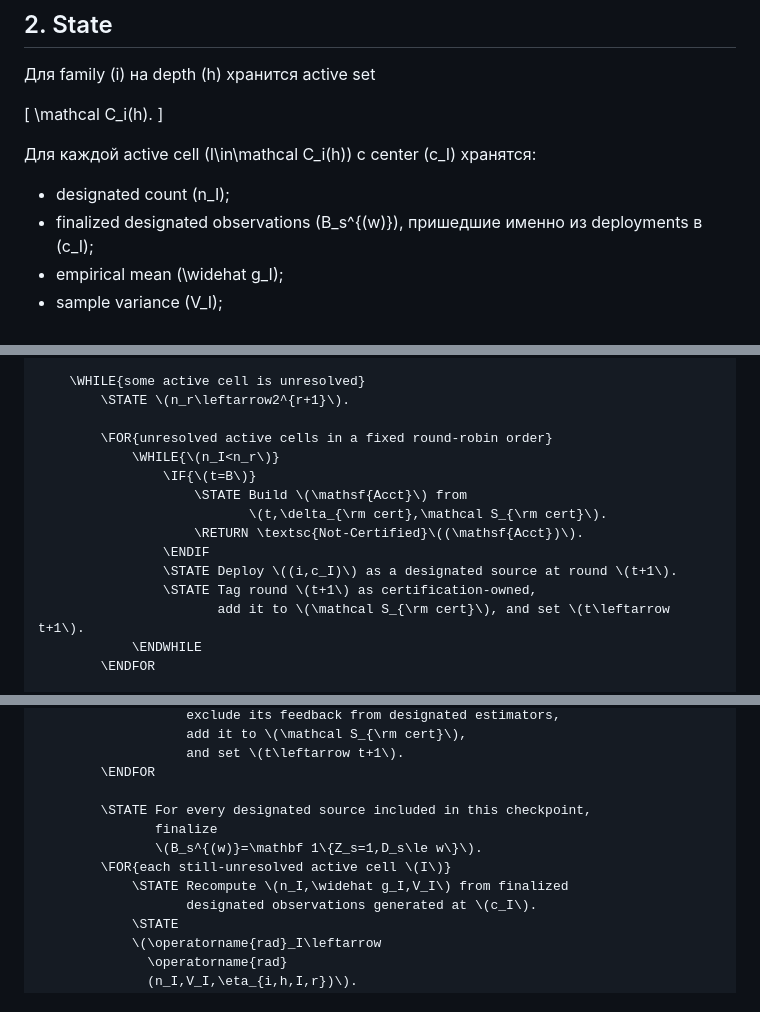
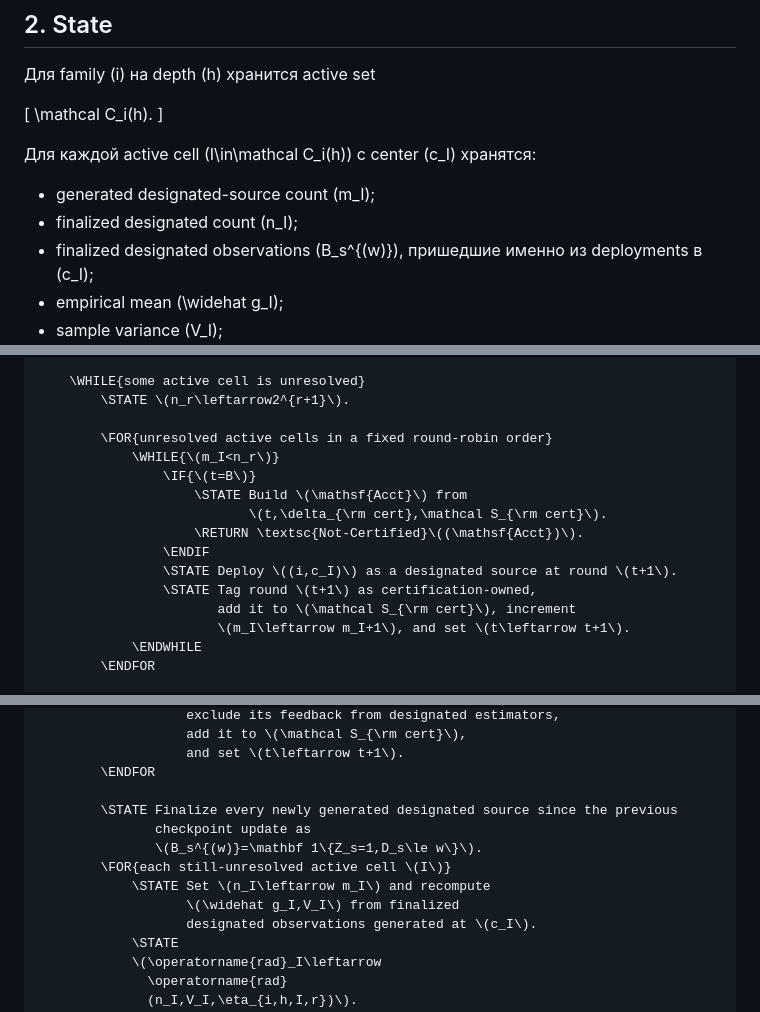
Before and after one commit to RybakovAlexeyN/gadu_team_review, a Markdown page: ALGORITHM.md, 3 parts joined by grey strips. Drawn GitHub-style.

Commit message:
Separate generated and finalized designated counts

```diff
--- a/ALGORITHM.md
+++ b/ALGORITHM.md
@@ -75,7 +75,8 @@ n_r:=2^{r+1},
 
 Для каждой active cell \(I\in\mathcal C_i(h)\) с center \(c_I\) хранятся:
 
-- designated count \(n_I\);
+- generated designated-source count \(m_I\);
+- finalized designated count \(n_I\);
 - finalized designated observations \(B_s^{(w)}\), пришедшие именно из deployments в \(c_I\);
 - empirical mean \(\widehat g_I\);
 - sample variance \(V_I\);
@@ -150,7 +151,7 @@ Accounting record \(\mathsf{Acct}\) в обоих случаях содержи
         \STATE \(n_r\leftarrow2^{r+1}\).
 
         \FOR{unresolved active cells in a fixed round-robin order}
-            \WHILE{\(n_I<n_r\)}
+            \WHILE{\(m_I<n_r\)}
                 \IF{\(t=B\)}
                     \STATE Build \(\mathsf{Acct}\) from
                            \(t,\delta_{\rm cert},\mathcal S_{\rm cert}\).
@@ -158,7 +159,8 @@ Accounting record \(\mathsf{Acct}\) в обоих случаях содержи
                 \ENDIF
                 \STATE Deploy \((i,c_I)\) as a designated source at round \(t+1\).
                 \STATE Tag round \(t+1\) as certification-owned,
-                       add it to \(\mathcal S_{\rm cert}\), and set \(t\leftarrow t+1\).
+                       add it to \(\mathcal S_{\rm cert}\), increment
+                       \(m_I\leftarrow m_I+1\), and set \(t\leftarrow t+1\).
             \ENDWHILE
         \ENDFOR
 
@@ -177,11 +179,12 @@ Accounting record \(\mathsf{Acct}\) в обоих случаях содержи
                    and set \(t\leftarrow t+1\).
         \ENDFOR
 
-        \STATE For every designated source included in this checkpoint,
-               finalize
+        \STATE Finalize every newly generated designated source since the previous
+               checkpoint update as
                \(B_s^{(w)}=\mathbf 1\{Z_s=1,D_s\le w\}\).
         \FOR{each still-unresolved active cell \(I\)}
-            \STATE Recompute \(n_I,\widehat g_I,V_I\) from finalized
+            \STATE Set \(n_I\leftarrow m_I\) and recompute
+                   \(\widehat g_I,V_I\) from finalized
                    designated observations generated at \(c_I\).
             \STATE
             \(\operatorname{rad}_I\leftarrow
```
Also changed, not shown: other parts of ALGORITHM.md (+1 -1 lines).
